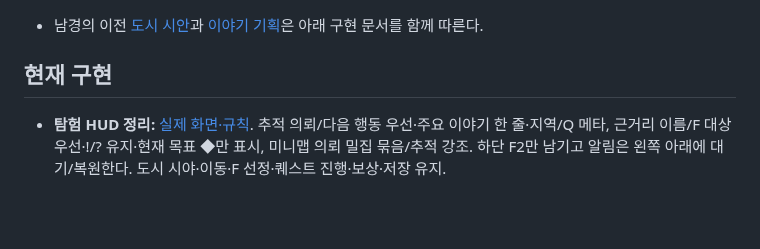
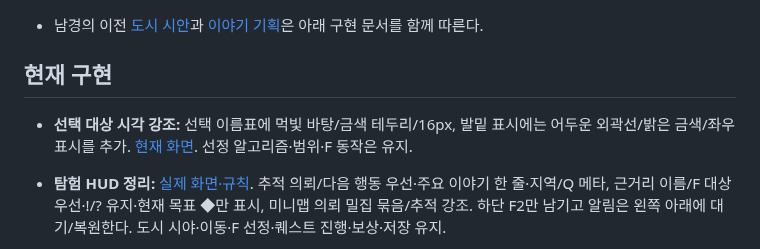
Before and after one commit to UTopia0525/-, a Markdown page: docs/CLI_HANDOFF.md, the part around the change. Drawn GitHub-style; blank space fills up the shorter version.

```diff
--- a/docs/CLI_HANDOFF.md
+++ b/docs/CLI_HANDOFF.md
@@ -8,6 +8,8 @@
 - 남경의 이전 [도시 시안](cities/nanjing-preview.md)과 [이야기 기획](story/nanjing-outline.md)은 아래 구현 문서를 함께 따른다.
 
 ## 현재 구현
+
+- **선택 대상 시각 강조:** 선택 이름표에 먹빛 바탕/금색 테두리/16px, 발밑 표시에는 어두운 외곽선/밝은 금색/좌우 표시를 추가. [현재 화면](ui/exploration-hud.md). 선정 알고리즘·범위·F 동작은 유지.
 
 - **탐험 HUD 정리:** [실제 화면·규칙](ui/exploration-hud.md). 추적 의뢰/다음 행동 우선·주요 이야기 한 줄·지역/Q 메타, 근거리 이름/F 대상 우선·!/? 유지·현재 목표 ◆만 표시, 미니맵 의뢰 밀집 묶음/추적 강조. 하단 F2만 남기고 알림은 왼쪽 아래에 대기/복원한다. 도시 시야·이동·F 선정·퀘스트 진행·보상·저장 유지.
 
```
Also changed, not shown: docs/ui/exploration-hud.md (+1 -0 lines), godot/screenshots/hud-nearby-npc.png, 3 other files.
